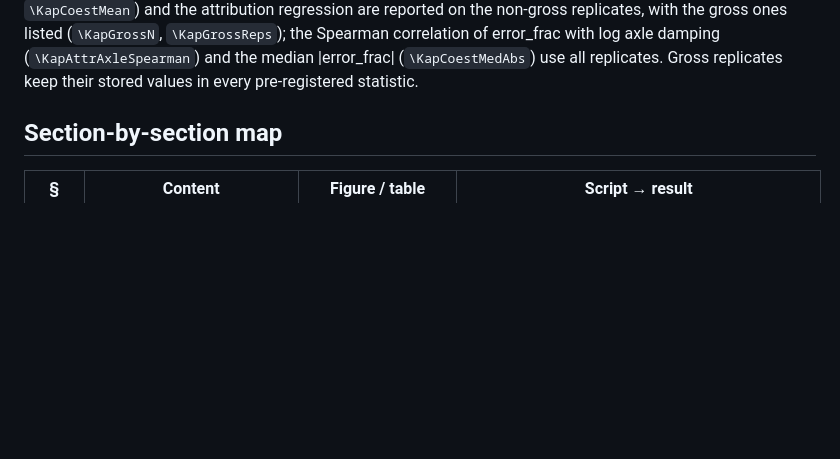
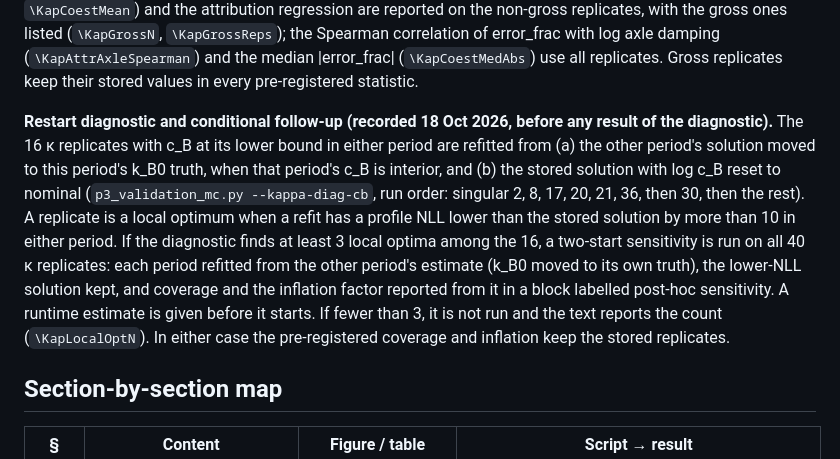
Before and after one commit to Shreyansh369/wheelset-s2pinn, a Markdown page: docs/paper1_outline.md, the part around the change. Rendered like a GitHub page; blank space fills up the shorter version.

Commit message:
Pre-registered: restart-diagnostic order and conditional two-start sensitivity on all 40 κ replicates (≥ 3 local optima among the 16)
Co-Authored-By: Claude Opus 5.5 <noreply@anthropic.com>
Claude-Session: https://claude.ai/code/session_01QcCntpHGDKF5PSbkToAw92

```diff
--- a/docs/paper1_outline.md
+++ b/docs/paper1_outline.md
@@ -99,6 +99,18 @@ and the inflation factor still include it (it counts as a miss). The rms and mea
 with the gross ones listed (`\KapGrossN`, `\KapGrossReps`); the Spearman correlation of error_frac with log
 axle damping (`\KapAttrAxleSpearman`) and the median |error_frac| (`\KapCoestMedAbs`) use all replicates.
 Gross replicates keep their stored values in every pre-registered statistic.
+
+**Restart diagnostic and conditional follow-up (recorded 18 Oct 2026, before any result of the diagnostic).**
+The 16 κ replicates with c_B at its lower bound in either period are refitted from (a) the other period's
+solution moved to this period's k_B0 truth, when that period's c_B is interior, and (b) the stored solution
+with log c_B reset to nominal (`p3_validation_mc.py --kappa-diag-cb`, run order: singular 2, 8, 17, 20, 21,
+36, then 30, then the rest). A replicate is a local optimum when a refit has a profile NLL lower than the
+stored solution by more than 10 in either period. If the diagnostic finds at least 3 local optima among
+the 16, a two-start sensitivity is run on all 40 κ replicates: each period refitted from the other period's
+estimate (k_B0 moved to its own truth), the lower-NLL solution kept, and coverage and the inflation factor
+reported from it in a block labelled post-hoc sensitivity. A runtime estimate is given before it starts. If
+fewer than 3, it is not run and the text reports the count (`\KapLocalOptN`). In either case the
+pre-registered coverage and inflation keep the stored replicates.
 
 ## Section-by-section map
 
```
